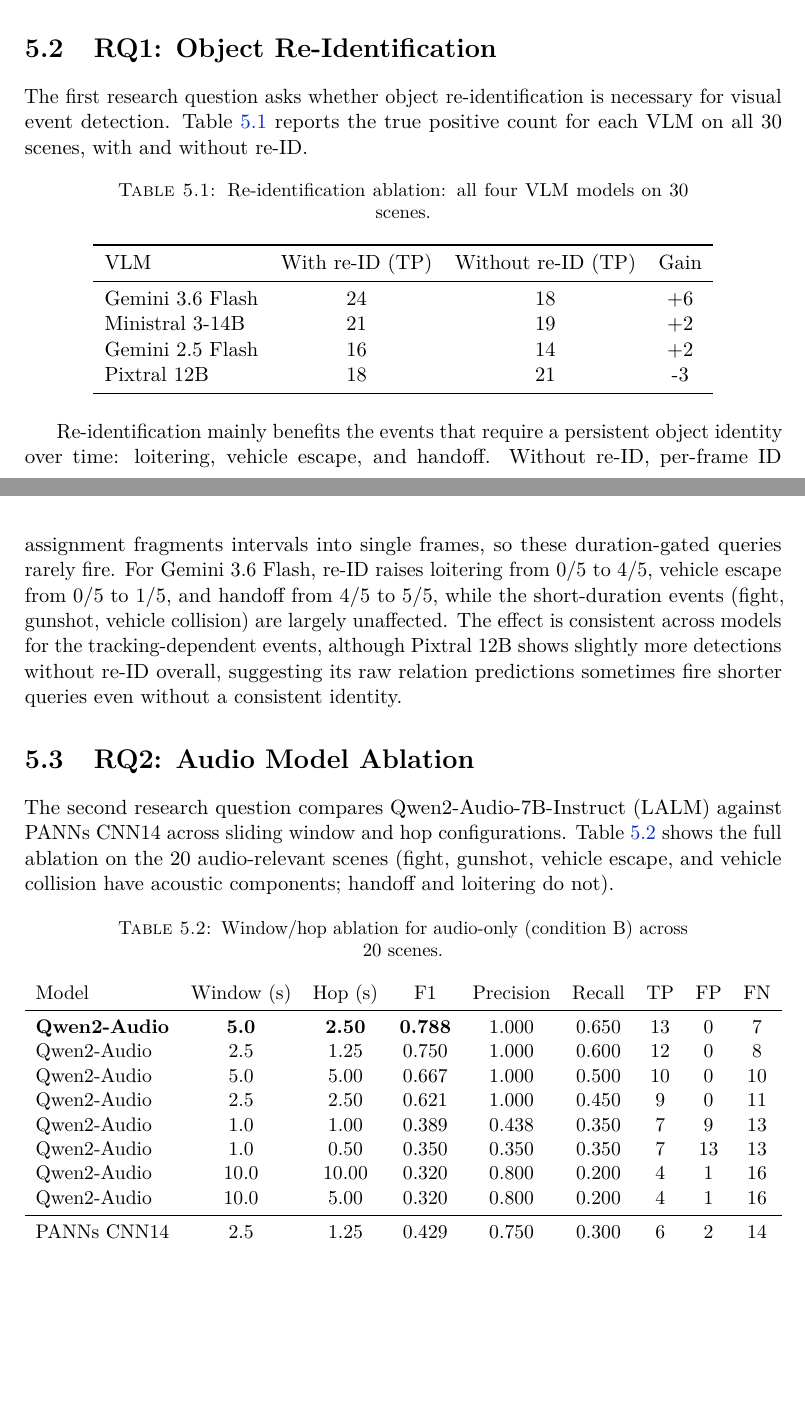
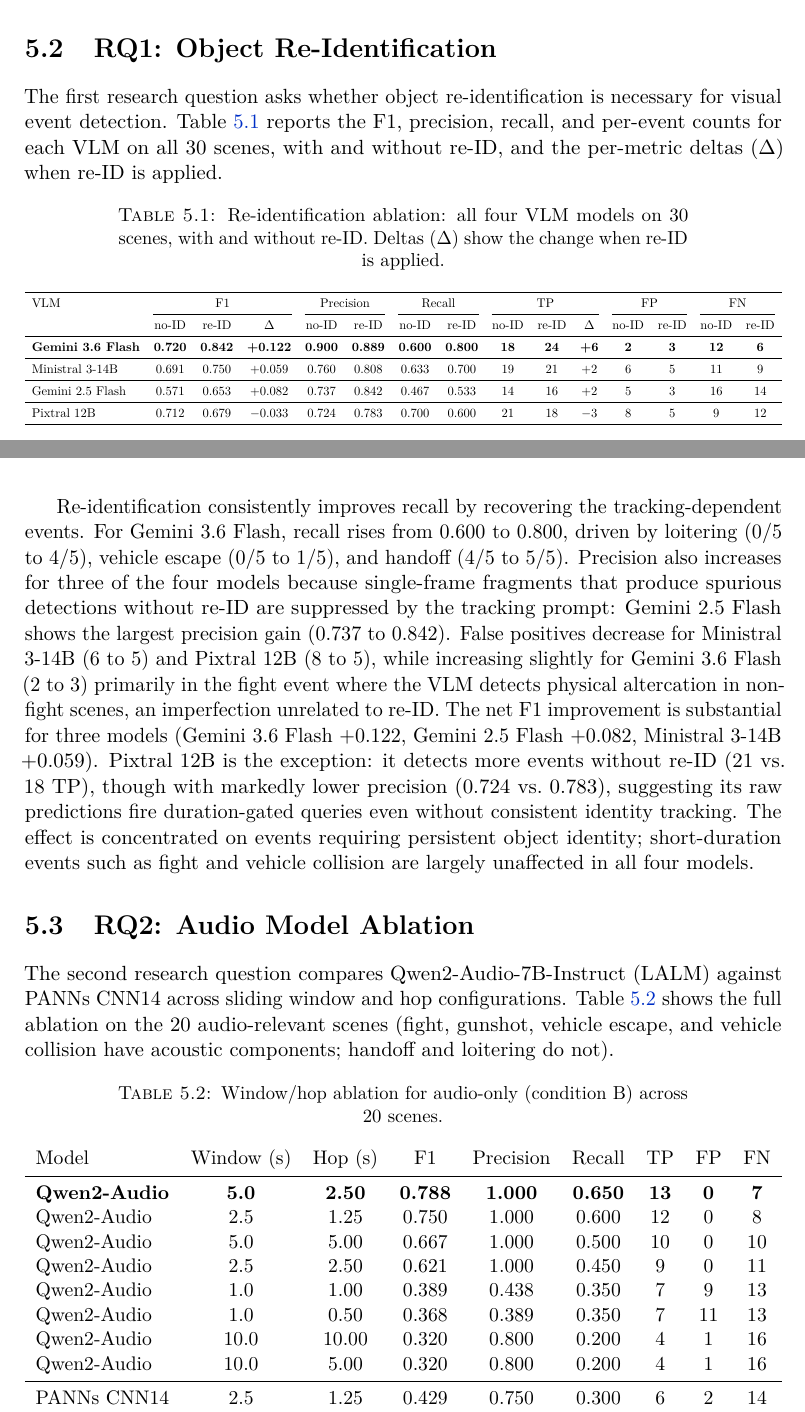
Before and after one commit to ghiffaryr/multimodal-surveillance-iseql, a LaTeX thesis (reports/thesis/main.tex, which reads reports/thesis/Chapters/Evaluation.tex): two parts of pages 28 and 29 of 50, joined at a grey line, cut so that both start at the same text, the shorter picture padded with empty space. Compiled offline with pdfLaTeX.

Commit message:
Expand RQ1 re-ID table and polish slide layouts
Reinstate full RQ1 17-column ablation table (F1/precision/recall/TP
no-ID/re-ID/delta + FP/FN) on main slide. Iterate RQ1 slide layout:
two-column explanation above, table in middle, gains line below.
Replace appendix RQ1 slide. Add breathing room macros, fix toprule
placement on RQ2/RQ3 slide tables, streamline RQ3 slides, compact
visual-only table. Update README and ISEQL query docs to current schema.
Correct qwen2 w1.0/h0.5 row after audio re-run.

```diff
--- a/reports/thesis/Chapters/Evaluation.tex
+++ b/reports/thesis/Chapters/Evaluation.tex
@@ -15,25 +15,32 @@ The primary metric is the F1 score (\S\ref{sec:metrics}), reported alongside pre
 \section{RQ1: Object Re-Identification}
 \label{sec:rq1}
 
-The first research question asks whether object re-identification is necessary for visual event detection. Table~\ref{tab:reid_ablation} reports the true positive count for each VLM on all 30 scenes, with and without re-ID.
+The first research question asks whether object re-identification is necessary for visual event detection. Table~\ref{tab:reid_ablation} reports the F1, precision, recall, and per-event counts for each VLM on all 30 scenes, with and without re-ID, and the per-metric deltas ($\Delta$) when re-ID is applied.
 
 \begin{table}[h]
   \centering
-  \caption{Re-identification ablation: all four VLM models on 30 scenes.}
+  \caption{Re-identification ablation: all four VLM models on 30 scenes, with and without re-ID. Deltas ($\Delta$) show the change when re-ID is applied.}
   \label{tab:reid_ablation}
-  \begin{tabular}{lccc}
+  \resizebox{\textwidth}{!}{%
+  \begin{tabular}{l ccc cc cc ccc cc cc}
     \toprule
-    VLM & With re-ID (TP) & Without re-ID (TP) & Gain \\
+    VLM & \multicolumn{3}{c}{F1} & \multicolumn{2}{c}{Precision} & \multicolumn{2}{c}{Recall} & \multicolumn{3}{c}{TP} & \multicolumn{2}{c}{FP} & \multicolumn{2}{c}{FN} \\
+    \cmidrule(lr){2-4} \cmidrule(lr){5-6} \cmidrule(lr){7-8} \cmidrule(lr){9-11} \cmidrule(lr){12-13} \cmidrule(lr){14-15}
+         & no-ID & re-ID & $\Delta$ & no-ID & re-ID & no-ID & re-ID & no-ID & re-ID & $\Delta$ & no-ID & re-ID & no-ID & re-ID \\
     \midrule
-    Gemini 3.6 Flash & 24 & 18 & +6 \\
-    Ministral 3-14B & 21 & 19 & +2 \\
-    Gemini 2.5 Flash & 16 & 14 & +2 \\
-    Pixtral 12B & 18 & 21 & -3 \\
+    \textbf{Gemini 3.6 Flash} & \textbf{0.720} & \textbf{0.842} & \textbf{+0.122} & \textbf{0.900} & \textbf{0.889} & \textbf{0.600} & \textbf{0.800} & \textbf{18} & \textbf{24} & \textbf{+6} & \textbf{2} & \textbf{3} & \textbf{12} & \textbf{6} \\
+    \midrule
+    Ministral 3-14B & 0.691 & 0.750 & +0.059 & 0.760 & 0.808 & 0.633 & 0.700 & 19 & 21 & +2 & 6 & 5 & 11 & 9 \\
+    \midrule
+    Gemini 2.5 Flash & 0.571 & 0.653 & +0.082 & 0.737 & 0.842 & 0.467 & 0.533 & 14 & 16 & +2 & 5 & 3 & 16 & 14 \\
+    \midrule
+    Pixtral 12B & 0.712 & 0.679 & $-$0.033 & 0.724 & 0.783 & 0.700 & 0.600 & 21 & 18 & $-$3 & 8 & 5 & 9 & 12 \\
     \bottomrule
-  \end{tabular}
+  \end{tabular}%
+  }
 \end{table}
 
-Re-identification mainly benefits the events that require a persistent object identity over time: loitering, vehicle escape, and handoff. Without re-ID, per-frame ID assignment fragments intervals into single frames, so these duration-gated queries rarely fire. For Gemini 3.6 Flash, re-ID raises loitering from 0/5 to 4/5, vehicle escape from 0/5 to 1/5, and handoff from 4/5 to 5/5, while the short-duration events (fight, gunshot, vehicle collision) are largely unaffected. The effect is consistent across models for the tracking-dependent events, although Pixtral 12B shows slightly more detections without re-ID overall, suggesting its raw relation predictions sometimes fire shorter queries even without a consistent identity.
+Re-identification consistently improves recall by recovering the tracking-dependent events. For Gemini 3.6 Flash, recall rises from 0.600 to 0.800, driven by loitering (0/5 to 4/5), vehicle escape (0/5 to 1/5), and handoff (4/5 to 5/5). Precision also increases for three of the four models because single-frame fragments that produce spurious detections without re-ID are suppressed by the tracking prompt: Gemini 2.5 Flash shows the largest precision gain (0.737 to 0.842). False positives decrease for Ministral 3-14B (6 to 5) and Pixtral 12B (8 to 5), while increasing slightly for Gemini 3.6 Flash (2 to 3) primarily in the fight event where the VLM detects physical altercation in non-fight scenes, an imperfection unrelated to re-ID. The net F1 improvement is substantial for three models (Gemini 3.6 Flash +0.122, Gemini 2.5 Flash +0.082, Ministral 3-14B +0.059). Pixtral 12B is the exception: it detects more events without re-ID (21 vs.\ 18 TP), though with markedly lower precision (0.724 vs.\ 0.783), suggesting its raw predictions fire duration-gated queries even without consistent identity tracking. The effect is concentrated on events requiring persistent object identity; short-duration events such as fight and vehicle collision are largely unaffected in all four models.
 
 \section{RQ2: Audio Model Ablation}
 \label{sec:rq2}
@@ -48,12 +55,12 @@ The second research question compares Qwen2-Audio-7B-Instruct (LALM) against PAN
   \begin{tabular}{lcccccccc}
     Model & Window (s) & Hop (s) & F1 & Precision & Recall & TP & FP & FN \\
     \midrule
-    \textbf{Qwen2-Audio} & \textbf{5.0} & \textbf{2.50} & \textbf{0.788} & 1.000 & 0.650 & 13 & 0 & 7 \\
+    \textbf{Qwen2-Audio} & \textbf{5.0} & \textbf{2.50} & \textbf{0.788} & \textbf{1.000} & \textbf{0.650} & \textbf{13} & \textbf{0} & \textbf{7} \\
     Qwen2-Audio & 2.5 & 1.25 & 0.750 & 1.000 & 0.600 & 12 & 0 & 8 \\
     Qwen2-Audio & 5.0 & 5.00 & 0.667 & 1.000 & 0.500 & 10 & 0 & 10 \\
     Qwen2-Audio & 2.5 & 2.50 & 0.621 & 1.000 & 0.450 & 9 & 0 & 11 \\
     Qwen2-Audio & 1.0 & 1.00 & 0.389 & 0.438 & 0.350 & 7 & 9 & 13 \\
-    Qwen2-Audio & 1.0 & 0.50 & 0.350 & 0.350 & 0.350 & 7 & 13 & 13 \\
+    Qwen2-Audio & 1.0 & 0.50 & 0.368 & 0.389 & 0.350 & 7 & 11 & 13 \\
     Qwen2-Audio & 10.0 & 10.00 & 0.320 & 0.800 & 0.200 & 4 & 1 & 16 \\
     Qwen2-Audio & 10.0 & 5.00 & 0.320 & 0.800 & 0.200 & 4 & 1 & 16 \\
     \midrule
```
Also changed, not shown: docs/iseql_event_queries.md (+1 -2 lines), reports/slides/slides.tex (+27 -23 lines), reports/thesis/Appendices/AppendixA.tex (+2 -2 lines), reports/thesis/Chapters/Conclusion.tex (+1 -1 lines), reports/thesis/Chapters/Introduction.tex (+2 -2 lines), README.md, reports/thesis/Chapters/Evaluation.tex (2 more changed lines).
